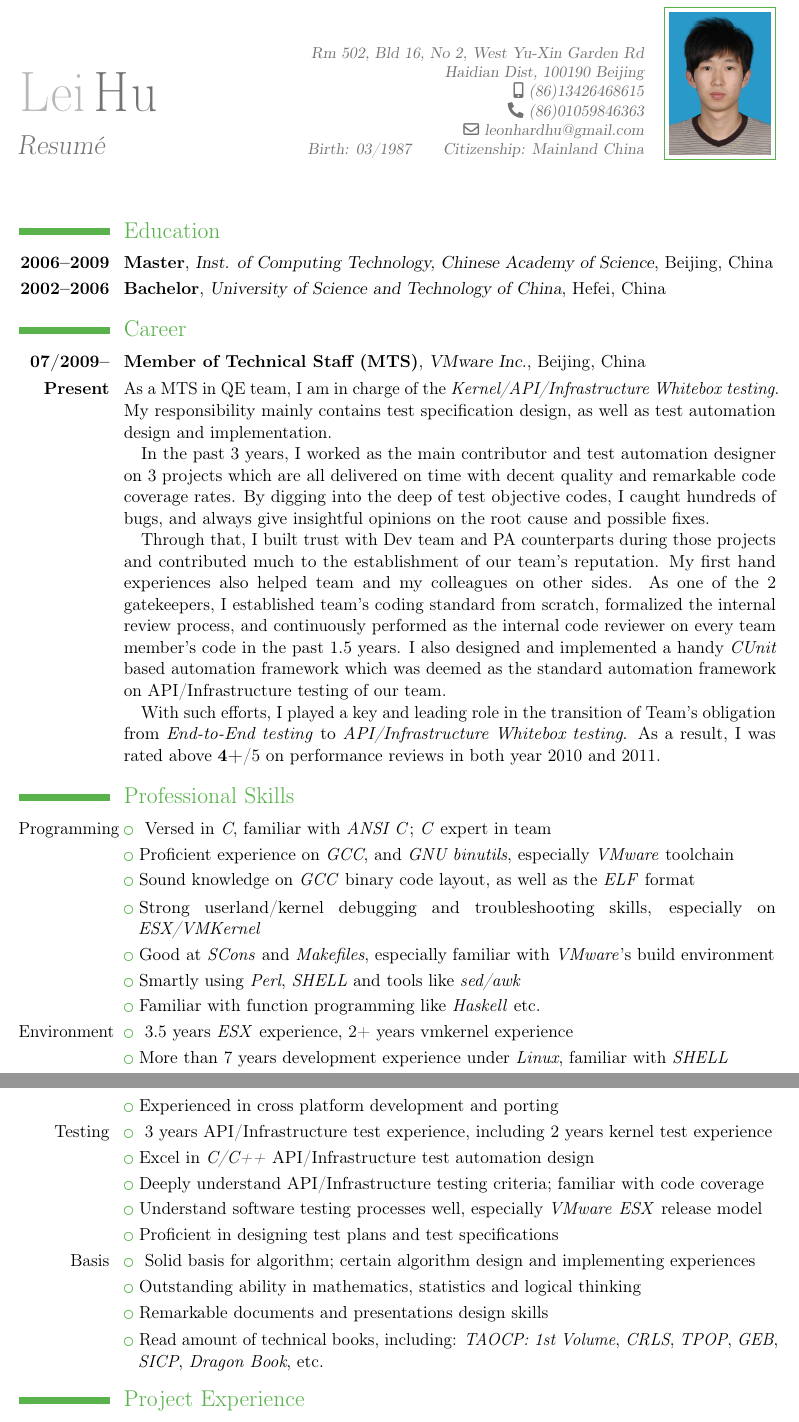
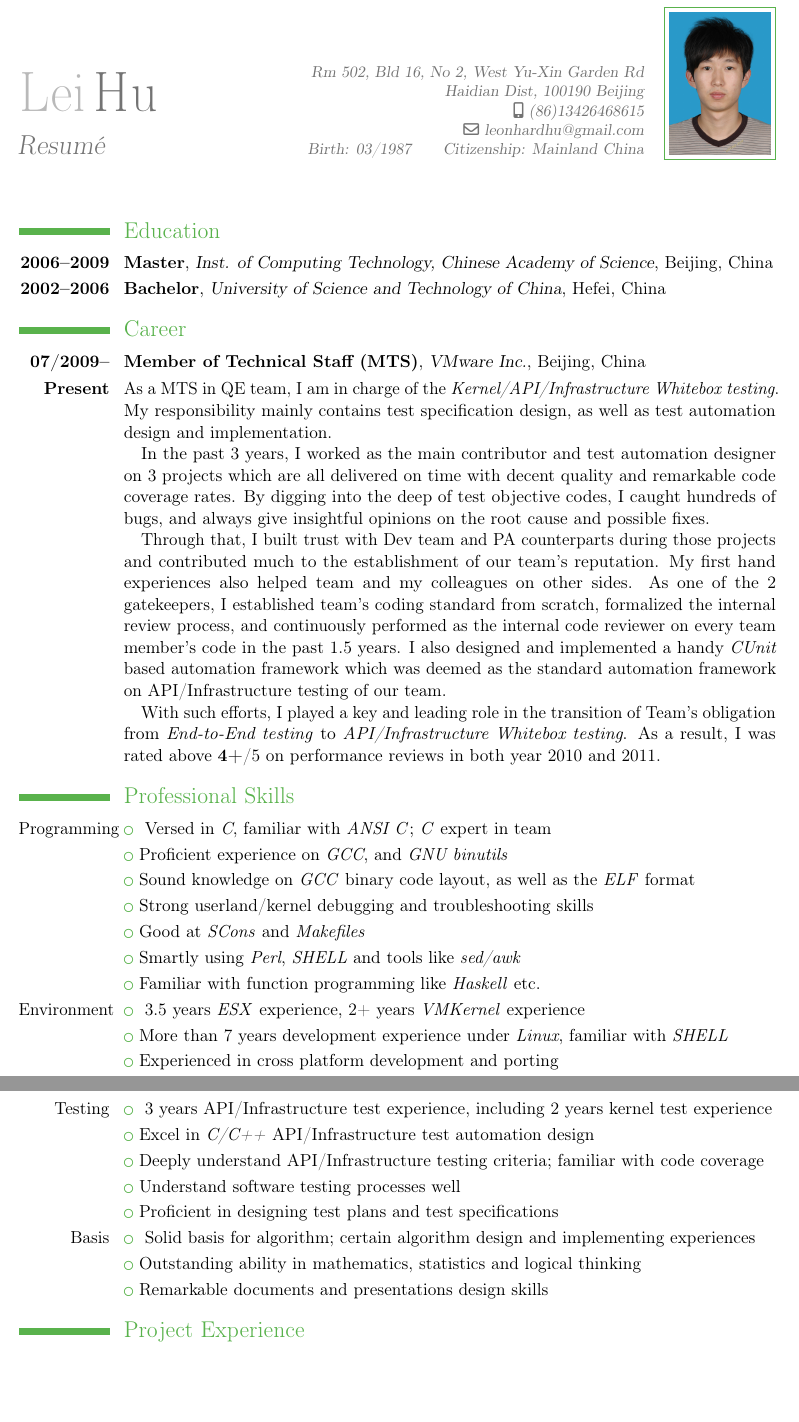
Before and after one commit to enderleo/resume_latest_en, a LaTeX CV (hulei_cv_en.tex): two parts of pages 1 and 2 of 4, joined at a grey line, cut so that both start at the same text, the shorter picture padded with empty space. Compiled offline with pdfLaTeX; a LaTeX package or settings file that is missing is left out.

Commit message:
Remove vmware specific words

```diff
--- a/hulei_cv_en.tex
+++ b/hulei_cv_en.tex
@@ -41,7 +41,7 @@
 \title{Resum\'{e}}               % optional, remove the line if not wanted
 \address{Rm 502, Bld 16, No 2, West Yu-Xin Garden Rd}{Haidian Dist, 100190 Beijing}    % optional, remove the line if not wanted
 \mobile{(86)13426468615}                    % optional, remove the line if not wanted
-\phone{(86)01059846363}                      % optional, remove the line if not wanted
+%\phone{(86)01059846363}                      % optional, remove the line if not wanted
 %\fax{fax (optional)}                          % optional, remove the line if not wanted
 \email{leonhardhu@gmail.com}                      % optional, remove the line if not wanted
 \extrainfo{Birth: 03/1987 ~~~~ Citizenship: Mainland China} % optional, remove the line if not wanted
@@ -76,25 +76,25 @@
 %\vspace*{-0.4em}
 \section{Professional Skills}
 \cvtitlelistitem{Programming}{Versed in \textit{C}, familiar with \textit{ANSI C}; \textit{C} expert in team}
-\cvlistitem{Proficient experience on \textit{GCC}, and \textit{GNU binutils}, especially \textit{VMware} toolchain}
+\cvlistitem{Proficient experience on \textit{GCC}, and \textit{GNU binutils}}
 \cvlistitem{Sound knowledge on \textit{GCC} binary code layout, as well as the \textit{ELF} format}
-\cvlistitem{Strong userland/kernel debugging and troubleshooting skills, especially on \textit{ESX/VMKernel}}
+\cvlistitem{Strong userland/kernel debugging and troubleshooting skills}
 %\cvlistitem{Skillful at \textit{C++/STL}, familiar with \textit{C++ Standards}}
-\cvlistitem{Good at \textit{SCons} and \textit{Makefiles}, especially familiar with \textit{VMware}'s build environment}
+\cvlistitem{Good at \textit{SCons} and \textit{Makefiles}}
 \cvlistitem{Smartly using \textit{Perl}, \textit{SHELL} and tools like \textit{sed/awk}}
 \cvlistitem{Familiar with function programming like \textit{Haskell} etc.}
-\cvtitlelistitem{Environment}{3.5 years \textit{ESX} experience, 2+ years vmkernel experience}
+\cvtitlelistitem{Environment}{3.5 years \textit{ESX} experience, 2+ years \textit{VMKernel} experience}
 \cvlistitem{More than 7 years development experience under \textit{Linux}, familiar with \textit{SHELL}}
 \cvlistitem{Experienced in cross platform development and porting}
 \cvtitlelistitem{Testing}{3 years API/Infrastructure test experience, including 2 years kernel test experience}
 \cvlistitem{Excel in \textit{C/C++} API/Infrastructure test automation design}
 \cvlistitem{Deeply understand API/Infrastructure testing criteria; familiar with code coverage}
-\cvlistitem{Understand software testing processes well, especially \textit{VMware} \textit{ESX} release model}
+\cvlistitem{Understand software testing processes well}
 \cvlistitem{Proficient in designing test plans and test specifications}
 \cvtitlelistitem{Basis}{Solid basis for algorithm; certain algorithm design and implementing experiences}
 \cvlistitem{Outstanding ability in mathematics, statistics and logical thinking}
 \cvlistitem{Remarkable documents and presentations design skills}
-\cvlistitem{Read amount of technical books, including: \textit{TAOCP: 1st Volume}, \textit{CRLS}, \textit{TPOP}, \textit{GEB}, \textit{SICP}, \textit{Dragon Book}, etc.}
+%\cvlistitem{Read amount of technical books, including: \textit{TAOCP: 1st Volume}, \textit{CRLS}, \textit{TPOP}, \textit{GEB}, \textit{SICP}, \textit{Dragon Book}, etc.}
 
 %\cvdoublecomputer{Language}{\textbf{C}}{system level
 %development}{\textbf{Perl}}{enhancing life quality}
```
